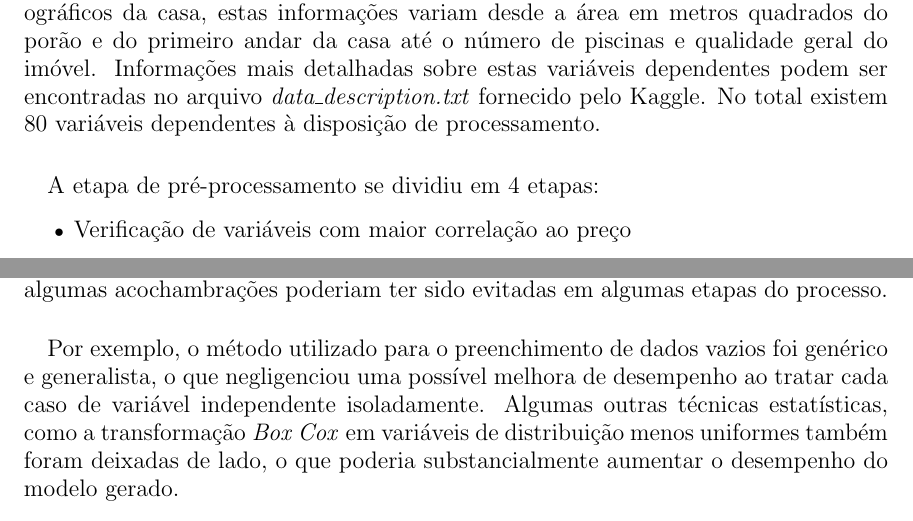
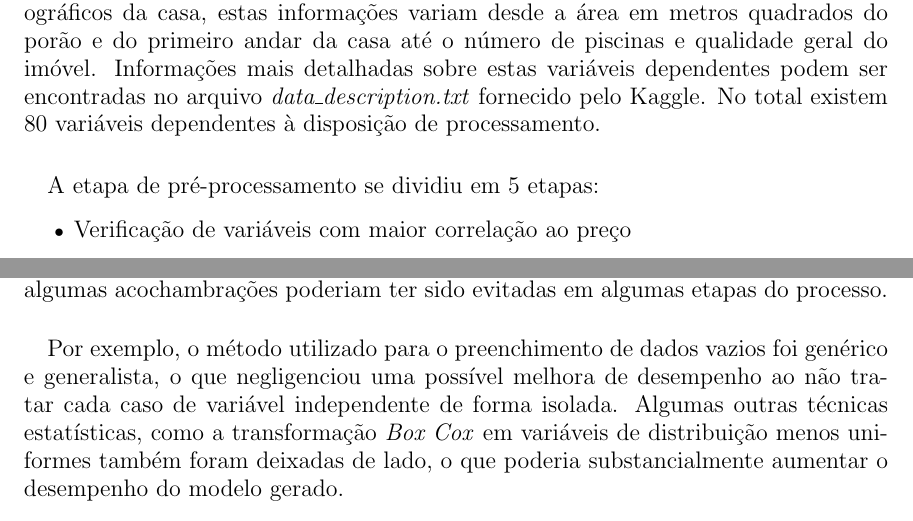
Before and after one commit to lgcanto/machine-learning-eel891, a LaTeX document (Latex/src/relatorio.tex): two parts of pages 2 and 14 of 14, joined at a grey line, cut so that both start at the same text. Compiled offline with pdfLaTeX.

Commit message:
Updating report

```diff
--- a/Latex/src/relatorio.tex
+++ b/Latex/src/relatorio.tex
@@ -29,7 +29,7 @@
 
 	\paragraph{}Como já informado, a variável objetivo no problema é o preço das casas, denominado nos dados de treino como SalePrice. As variáveis dependentes se resumem em valores numéricos e categóricos que representam atributos físicos, espaciais e geográficos da casa, estas informações variam desde a área em metros quadrados do porão e do primeiro andar da casa até o número de piscinas e qualidade geral do imóvel. Informações mais detalhadas sobre estas variáveis dependentes podem ser encontradas no arquivo \textit{data\_description.txt} fornecido pelo Kaggle. No total existem 80 variáveis dependentes à disposição de processamento.
 
-	\paragraph{}A etapa de pré-processamento se dividiu em 4 etapas:
+	\paragraph{}A etapa de pré-processamento se dividiu em 5 etapas:
 	\begin{itemize}
 		\item Verificação de variáveis com maior correlação ao preço
 		\item Remoção de \textit{Outliers}
@@ -209,7 +209,7 @@
 
 	\paragraph{}Para futuras melhorias e reflexões em projetos semelhantes, pode-se argumentar que algumas acochambrações poderiam ter sido evitadas em algumas etapas do processo.
 
-	\paragraph{}Por exemplo, o  método utilizado para o preenchimento de dados vazios foi genérico e generalista, o que negligenciou uma possível melhora de desempenho ao tratar cada caso de variável independente isoladamente. Algumas outras técnicas estatísticas, como a transformação \textit{Box Cox} em variáveis de distribuição menos uniformes também foram deixadas de lado, o que poderia substancialmente aumentar o desempenho do modelo gerado.
+	\paragraph{}Por exemplo, o  método utilizado para o preenchimento de dados vazios foi genérico e generalista, o que negligenciou uma possível melhora de desempenho ao não tratar cada caso de variável independente de forma isolada. Algumas outras técnicas estatísticas, como a transformação \textit{Box Cox} em variáveis de distribuição menos uniformes também foram deixadas de lado, o que poderia substancialmente aumentar o desempenho do modelo gerado.
 
 	\begin{figure}[H]
 		\centering
```
